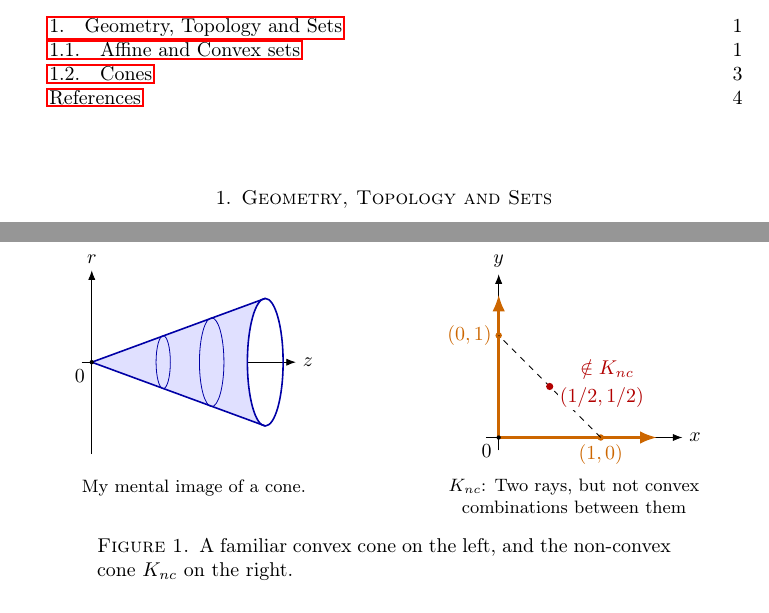
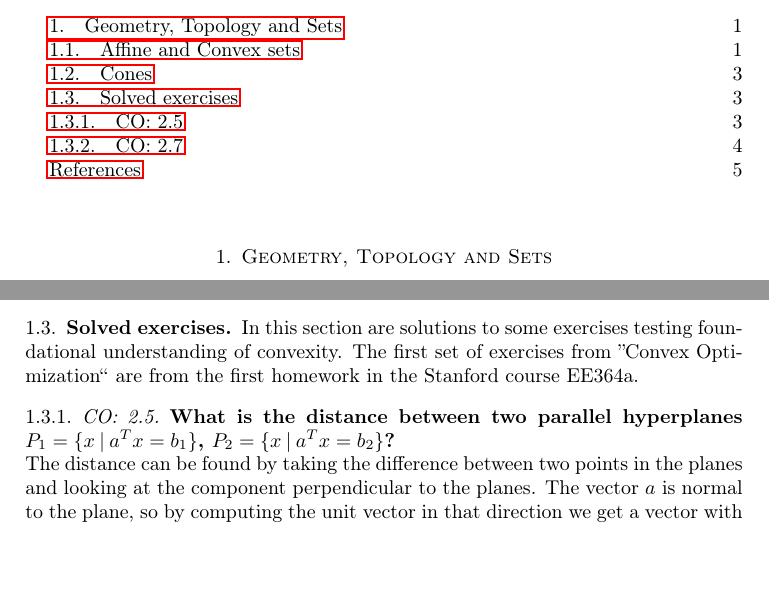
Before and after one commit to miccls/convex-analysis, a LaTeX paper (main.tex, which reads chapters/geometry-topology-sets.tex): two parts of pages 1 and 4 of 4 before the commit and two parts of pages 1 and 3 of 5 after it, joined at a grey line, cut so that both start at the same text, the shorter picture padded with empty space. Compiled offline with pdfLaTeX.

Commit message:
Added solutions to parts of HW1 from the stanford course on convex optimization

```diff
--- a/chapters/geometry-topology-sets.tex
+++ b/chapters/geometry-topology-sets.tex
@@ -131,47 +131,3 @@ But it turns out, cones can look very different indeed, and the following exampl
     K_{nc} = \{(x, 0)\> |\> x \geq 0\} \cup \{(0, y)\> |\> y \geq 0\}
 \]
 
-% Codex made some nice images
-\begin{figure}[ht]
-    \centering
-    \begin{minipage}[t]{0.47\textwidth}
-        \centering
-        \begin{tikzpicture}[scale=0.9, >=Latex, baseline=(current bounding box.north)]
-            \draw[->] (-0.2,0) -- (4.0,0) node[right] {$z$};
-            \draw[->] (0,-1.8) -- (0,1.8) node[above] {$r$};
-
-            \coordinate (O) at (0,0);
-            \coordinate (T) at (3.4,1.25);
-            \coordinate (B) at (3.4,-1.25);
-
-            \fill[blue!12] (O) -- (T) arc[start angle=90,end angle=270,x radius=0.35,y radius=1.25] -- cycle;
-            \draw[blue!65!black, thick] (O) -- (T);
-            \draw[blue!65!black, thick] (O) -- (B);
-            \draw[blue!65!black, thick] (3.4,0) ellipse [x radius=0.35, y radius=1.25];
-            \draw[blue!65!black, thin] (1.4,0) ellipse [x radius=0.14, y radius=0.52];
-            \draw[blue!65!black, thin] (2.35,0) ellipse [x radius=0.24, y radius=0.87];
-            \fill (O) circle (1.2pt) node[below left] {$0$};
-        \end{tikzpicture}
-        \par\vspace{1.2em}
-        \small My mental image of a cone.
-    \end{minipage}
-    \hfill
-    \begin{minipage}[t]{0.47\textwidth}
-        \centering
-        \begin{tikzpicture}[scale=0.9, >=Latex, baseline=(current bounding box.north)]
-            \draw[->] (-0.25,0) -- (3.6,0) node[right] {$x$};
-            \draw[->] (0,-0.25) -- (0,3.2) node[above] {$y$};
-            \draw[orange!80!black, very thick, ->] (0,0) -- (3.1,0);
-            \draw[orange!80!black, very thick, ->] (0,0) -- (0,2.8);
-            \fill (0,0) circle (1.2pt) node[below left] {$0$};
-            \fill[orange!80!black] (2,0) circle (1.8pt) node[below] {$(1,0)$};
-            \fill[orange!80!black] (0,2) circle (1.8pt) node[left] {$(0,1)$};
-            \draw[dashed] (2,0) -- (0,2);
-            \fill[red!70!black] (1,1) circle (2pt);
-            \node[red!70!black, anchor=west, fill=white, inner sep=1pt] at (1.15,0.78) {$(1/2,1/2)$};
-            \node[red!70!black, anchor=west, fill=white, inner sep=1pt] at (1.55,1.35) {$\notin K_{nc}$};
-        \end{tikzpicture}
-        \par\vspace{0.3em}
-        \small $K_{nc}$: Two rays, but not convex combinations between them
-    \end{minipage}
-    \caption{A familiar convex cone on the left, and the non-convex cone $K_{nc}$ on the right.}
@@ -182,0 +139,12 @@ For example $(1/2)((1, 0) + (0, 1)) = (1/2, 1/2) \notin K_{nc}$.
+\subsection{Solved exercises}
+
+In this section are solutions to some exercises testing foundational understanding of convexity.
+The first set of exercises from ''Convex Optimization`` are from the first homework in the Stanford course EE364a.
+
+\subsubsection{CO: 2.5}
+\textbf{What is the distance between two parallel hyperplanes $P_1 = \{x \> | \> a^T x = b_1\}$, $P_2 = \{x \> | \> a^T x = b_2\}$?}\\
+The distance can be found by taking the difference between two points in the planes and looking at the component perpendicular to the planes.
+The vector $a$ is normal to the plane, so by computing the unit vector in that direction we get a vector with which we can obtain the perpendicular component.
+So, if we take $x_1 \in P_1$, $x_2 \in P_2$, we get the distance as follows:
+\[
+    d = \frac{|a^T(x_2 - x_1)|}{\|a\|_2} = \frac{|b_2 - b_1|}{\| a \|_2}
--- a/main.tex
+++ b/main.tex
@@ -12,6 +12,7 @@
 \usepackage{graphicx}             % needed to include these graphics
 %\graphicspath{{./Pictures/}}      % only in case you want to keep the pictures in a separate
                                   % subdirectory; also see the appropriate line below
+\usepackage{float}
 \usepackage{tikz}
 \usetikzlibrary{arrows.meta}
 \usepackage{xparse}
```
Also changed, not shown: chapters/geometry-topology-sets.tex (33 more changed lines).
